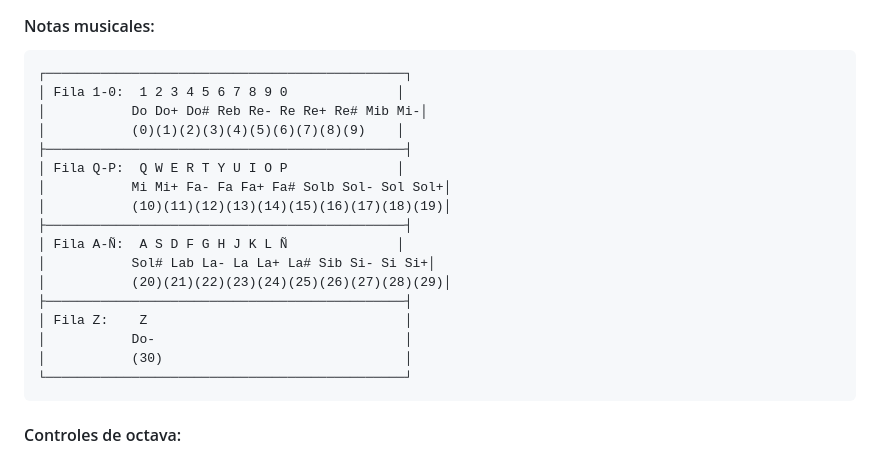
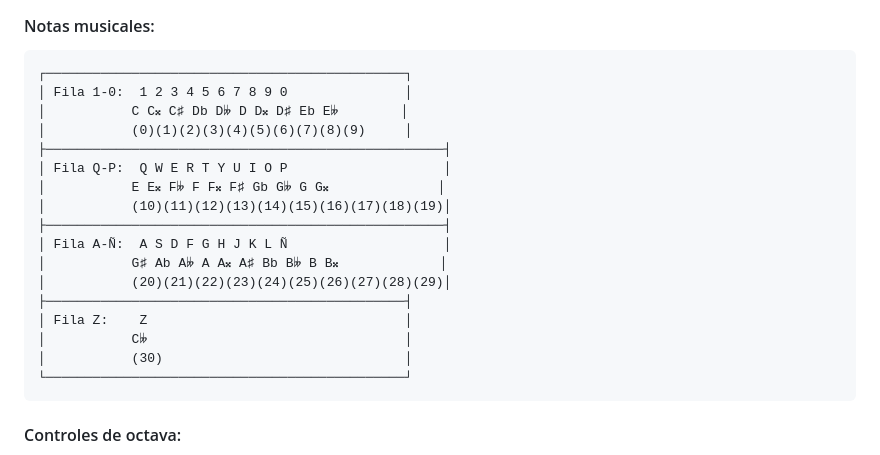
Before and after one commit to Totopo27/teclado-microtonal-31tet, a Markdown page: README.md, the part around the change. Drawn GitHub-style.

````diff
--- a/README.md
+++ b/README.md
@@ -40,20 +40,20 @@ Simplemente abre `index.html` en tu navegador web moderno (Chrome, Firefox, Edge
 #### Notas musicales:
 ```
 ┌──────────────────────────────────────────────┐
-│ Fila 1-0:  1 2 3 4 5 6 7 8 9 0              │
-│           Do Do+ Do# Reb Re- Re Re+ Re# Mib Mi-│
-│           (0)(1)(2)(3)(4)(5)(6)(7)(8)(9)    │
-├──────────────────────────────────────────────┤
-│ Fila Q-P:  Q W E R T Y U I O P              │
-│           Mi Mi+ Fa- Fa Fa+ Fa# Solb Sol- Sol Sol+│
+│ Fila 1-0:  1 2 3 4 5 6 7 8 9 0               │
+│           C C𝄪 C♯ Db D𝄫 D D𝄪 D♯ Eb E𝄫        │
+│           (0)(1)(2)(3)(4)(5)(6)(7)(8)(9)     │
+├───────────────────────────────────────────────────┤
+│ Fila Q-P:  Q W E R T Y U I O P                    │
+│           E E𝄪 F𝄫 F F𝄪 F♯ Gb G𝄫 G G𝄪              │
 │           (10)(11)(12)(13)(14)(15)(16)(17)(18)(19)│
-├──────────────────────────────────────────────┤
-│ Fila A-Ñ:  A S D F G H J K L Ñ              │
-│           Sol# Lab La- La La+ La# Sib Si- Si Si+│
+├───────────────────────────────────────────────────┤
+│ Fila A-Ñ:  A S D F G H J K L Ñ                    │
+│           G♯ Ab A𝄫 A A𝄪 A♯ Bb B𝄫 B B𝄪             │
 │           (20)(21)(22)(23)(24)(25)(26)(27)(28)(29)│
 ├──────────────────────────────────────────────┤
 │ Fila Z:    Z                                 │
-│           Do-                                │
+│           C𝄫                                 │
 │           (30)                               │
 └──────────────────────────────────────────────┘
 ```
````
